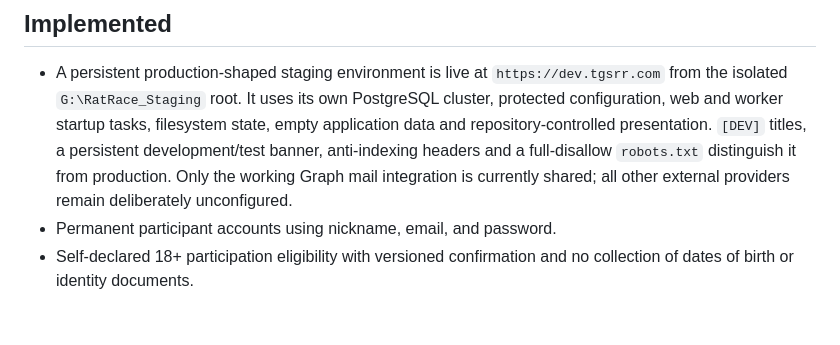
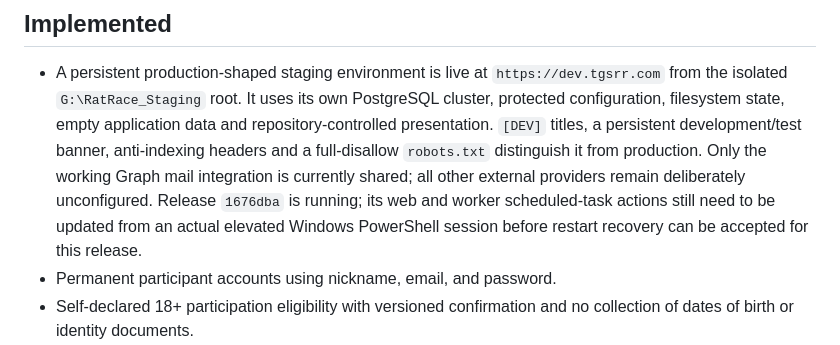
Before and after one commit to Eurymachus/The-Great-Spiffo-s-Rat-Race, a Markdown page: docs/WEBSITE_NOW.md, the part around the change. Rendered like a GitHub page; blank space fills up the shorter version.

Commit message:
Record staged privacy release state

```diff
--- a/docs/WEBSITE_NOW.md
+++ b/docs/WEBSITE_NOW.md
@@ -31,12 +31,15 @@ records, while aliases and assets remain shared catalogue relationships.
 
 - A persistent production-shaped staging environment is live at
   `https://dev.tgsrr.com` from the isolated `G:\RatRace_Staging` root. It uses
-  its own PostgreSQL cluster, protected configuration, web and worker startup
-  tasks, filesystem state, empty application data and repository-controlled
+  its own PostgreSQL cluster, protected configuration, filesystem state, empty
+  application data and repository-controlled
   presentation. `[DEV]` titles, a persistent development/test banner,
   anti-indexing headers and a full-disallow `robots.txt` distinguish it from
   production. Only the working Graph mail integration is currently shared;
-  all other external providers remain deliberately unconfigured.
+  all other external providers remain deliberately unconfigured. Release
+  `1676dba` is running; its web and worker scheduled-task actions still need to
+  be updated from an actual elevated Windows PowerShell session before restart
+  recovery can be accepted for this release.
 - Permanent participant accounts using nickname, email, and password.
 - Self-declared 18+ participation eligibility with versioned confirmation and no
   collection of dates of birth or identity documents.
```
Also changed, not shown: docs/PRODUCTION_DEPLOYMENT.md (+4 -3 lines).
